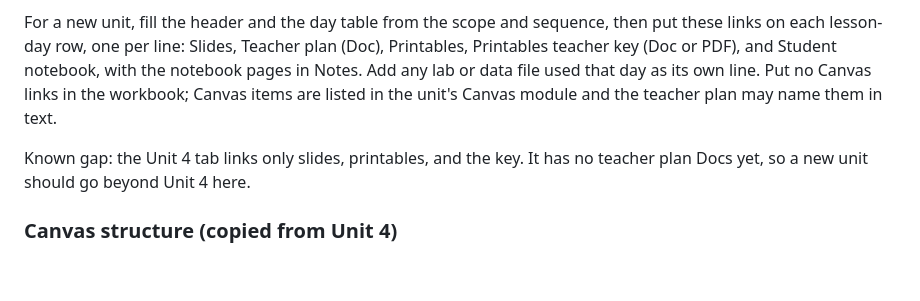
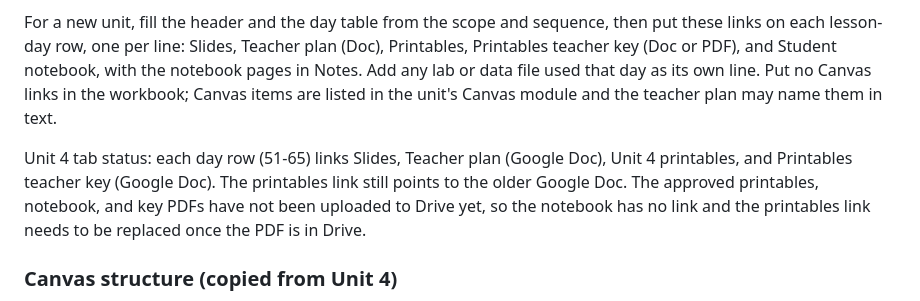
Before and after one commit to ellenrenick/Earth-Science, a Markdown page: CLAUDE.md, the part around the change. Drawn GitHub-style; blank space fills up the shorter version.

Commit message:
Note Unit 4 workbook link status
Co-Authored-By: Claude Sonnet 5.5 <noreply@anthropic.com>
Claude-Session: https://claude.ai/code/session_01VBLubHnpdjhPrxsNS61VTx

```diff
--- a/CLAUDE.md
+++ b/CLAUDE.md
@@ -125,7 +125,7 @@ Workbook: "Earth_Science_11_Linked_Workbook" (https://docs.google.com/spreadshee
 
 For a new unit, fill the header and the day table from the scope and sequence, then put these links on each lesson-day row, one per line: Slides, Teacher plan (Doc), Printables, Printables teacher key (Doc or PDF), and Student notebook, with the notebook pages in Notes. Add any lab or data file used that day as its own line. Put no Canvas links in the workbook; Canvas items are listed in the unit's Canvas module and the teacher plan may name them in text.
 
-Known gap: the Unit 4 tab links only slides, printables, and the key. It has no teacher plan Docs yet, so a new unit should go beyond Unit 4 here.
+Unit 4 tab status: each day row (51-65) links Slides, Teacher plan (Google Doc), Unit 4 printables, and Printables teacher key (Google Doc). The printables link still points to the older Google Doc. The approved printables, notebook, and key PDFs have not been uploaded to Drive yet, so the notebook has no link and the printables link needs to be replaced once the PDF is in Drive.
 
 ### Canvas structure (copied from Unit 4)
 
```
